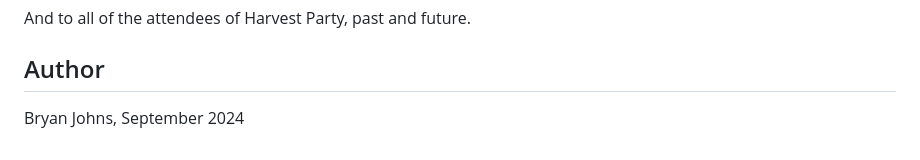
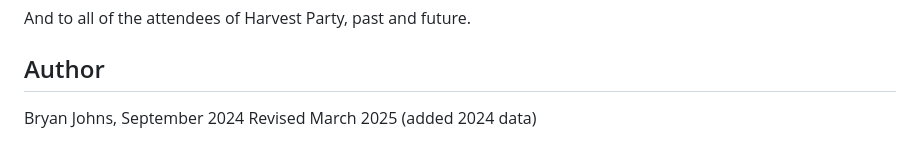
Before and after one commit to johbry17/Harvest-Party, a Markdown page: README.md, the part around the change. Drawn GitHub-style.

```diff
--- a/README.md
+++ b/README.md
@@ -131,3 +131,4 @@ And to all of the attendees of Harvest Party, past and future.
 ## Author
 
 Bryan Johns, September 2024
+Revised March 2025 (added 2024 data)
```
